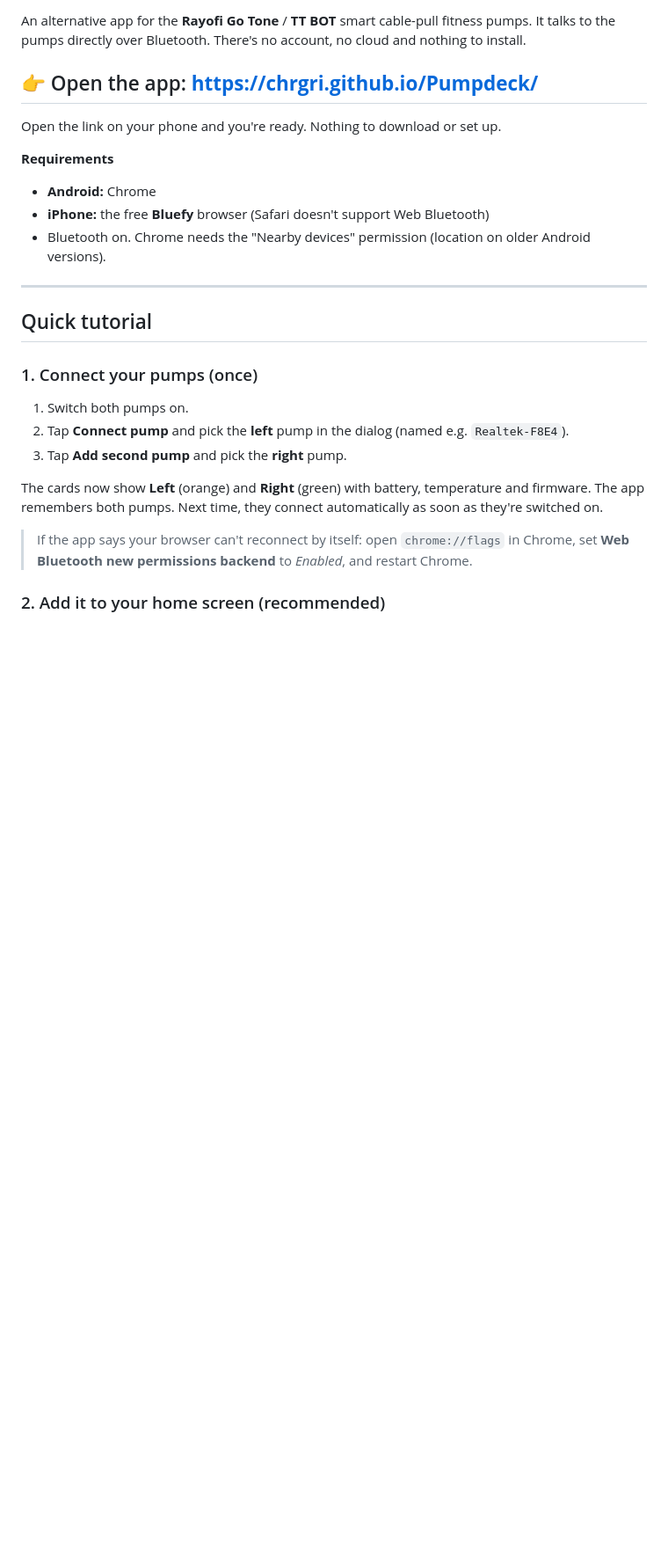
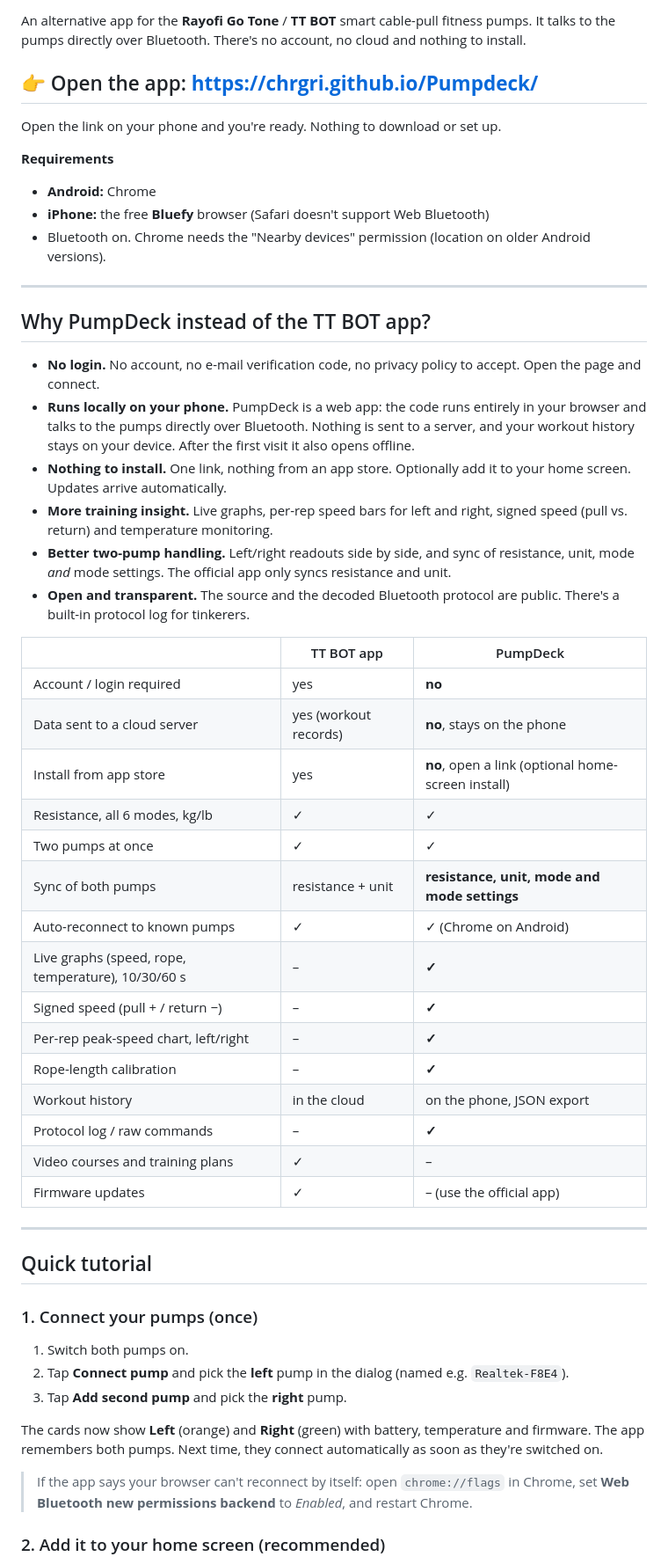
Before and after one commit to ChrGri/Pumpdeck, a Markdown page: README.md, the part around the change. Shown at 88% size. Rendered like a GitHub page; blank space fills up the shorter version.

Commit message:
README: why PumpDeck, with a comparison to the TT BOT app
Co-Authored-By: Claude Opus 5.5 <noreply@anthropic.com>
Claude-Session: https://claude.ai/code/session_018wB49CQFZHbXLQf5w49iZ4

```diff
--- a/README.md
+++ b/README.md
@@ -14,6 +14,35 @@ Open the link on your phone and you're ready. Nothing to download or set up.
 - **Android:** Chrome
 - **iPhone:** the free **Bluefy** browser (Safari doesn't support Web Bluetooth)
 - Bluetooth on. Chrome needs the "Nearby devices" permission (location on older Android versions).
+
+---
+
+## Why PumpDeck instead of the TT BOT app?
+
+- **No login.** No account, no e-mail verification code, no privacy policy to accept. Open the page and connect.
+- **Runs locally on your phone.** PumpDeck is a web app: the code runs entirely in your browser and talks to the pumps directly over Bluetooth. Nothing is sent to a server, and your workout history stays on your device. After the first visit it also opens offline.
+- **Nothing to install.** One link, nothing from an app store. Optionally add it to your home screen. Updates arrive automatically.
+- **More training insight.** Live graphs, per-rep speed bars for left and right, signed speed (pull vs. return) and temperature monitoring.
+- **Better two-pump handling.** Left/right readouts side by side, and sync of resistance, unit, mode *and* mode settings. The official app only syncs resistance and unit.
+- **Open and transparent.** The source and the decoded Bluetooth protocol are public. There's a built-in protocol log for tinkerers.
+
+| | TT BOT app | PumpDeck |
+|---|---|---|
+| Account / login required | yes | **no** |
+| Data sent to a cloud server | yes (workout records) | **no**, stays on the phone |
+| Install from app store | yes | **no**, open a link (optional home-screen install) |
+| Resistance, all 6 modes, kg/lb | ✓ | ✓ |
+| Two pumps at once | ✓ | ✓ |
+| Sync of both pumps | resistance + unit | **resistance, unit, mode and mode settings** |
+| Auto-reconnect to known pumps | ✓ | ✓ (Chrome on Android) |
+| Live graphs (speed, rope, temperature), 10/30/60 s | – | **✓** |
+| Signed speed (pull + / return −) | – | **✓** |
+| Per-rep peak-speed chart, left/right | – | **✓** |
+| Rope-length calibration | – | **✓** |
+| Workout history | in the cloud | on the phone, JSON export |
+| Protocol log / raw commands | – | **✓** |
+| Video courses and training plans | ✓ | – |
+| Firmware updates | ✓ | – (use the official app) |
 
 ---
 
```
